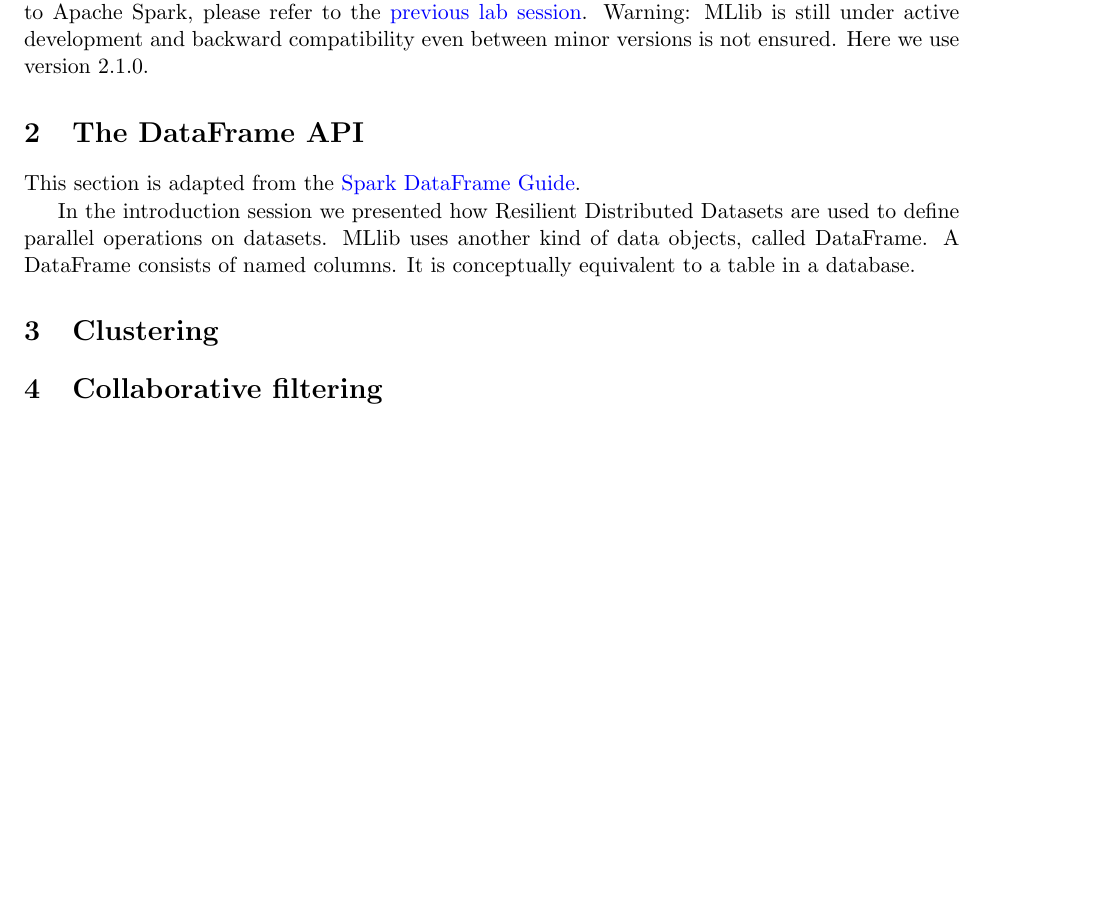
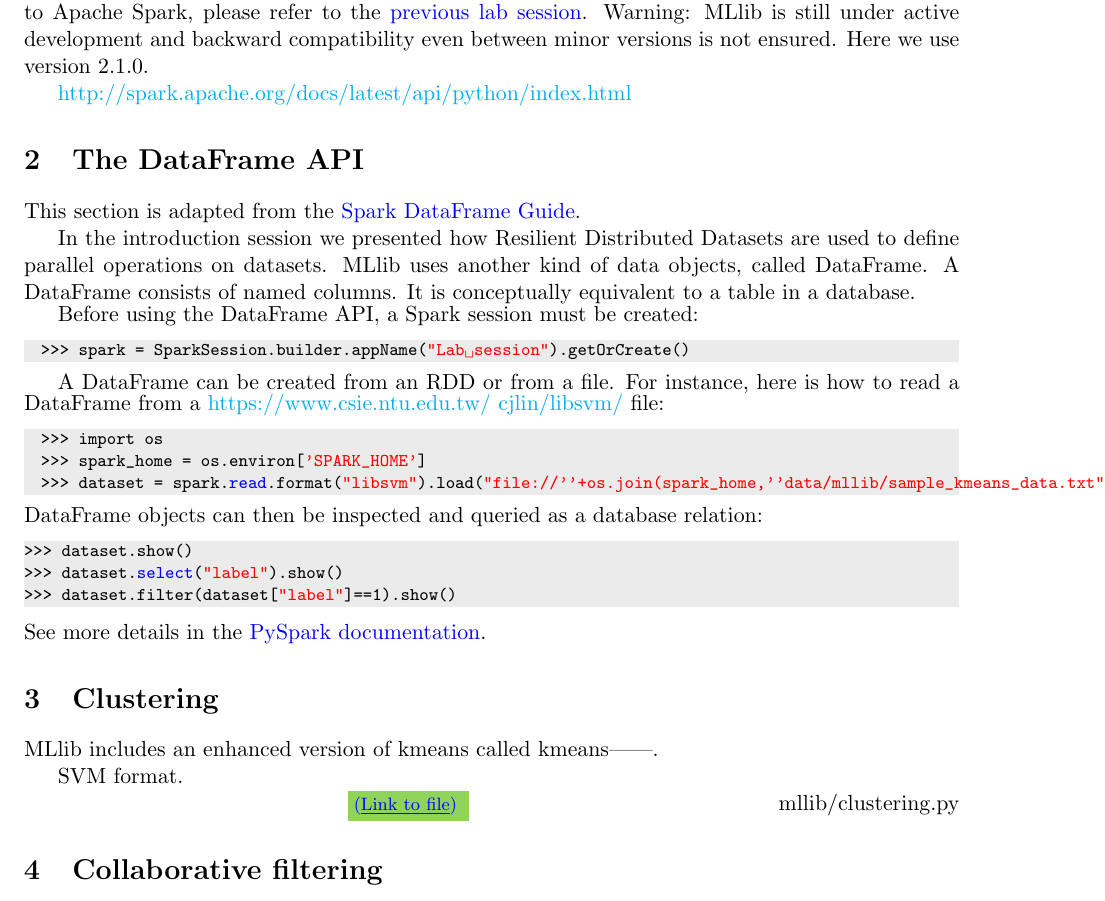
Before and after one commit to tgteacher/big-data-analytics-course, a LaTeX document (labs/mllib.tex): part of page 3 of 3, cut so that both start at the same text, the shorter picture padded with empty space. Compiled offline with pdfLaTeX.

Commit message:
DataFrame section

```diff
--- a/labs/mllib.tex
+++ b/labs/mllib.tex
@@ -143,6 +143,8 @@ introduction to Apache Spark, please refer to the
 backward compatibility even between minor versions is not
 ensured. Here we use version 2.1.0.
 
+\href{Pyspark documentation}{http://spark.apache.org/docs/latest/api/python/index.html}
+
 \section{The DataFrame API}
 
 This section is adapted from the
@@ -155,9 +157,39 @@ uses another kind of data objects, called DataFrame. A DataFrame
 consists of named columns. It is conceptually equivalent to a table in
 a database.
 
+Before using the DataFrame API, a Spark session must be created:
+\begin{cli}
+  >>> spark = SparkSession.builder.appName("Lab session").getOrCreate()
+\end{cli}
+
+A DataFrame can be created from an RDD or from a file. For instance,
+here is how to read a DataFrame from a
+\href{libSVM}{https://www.csie.ntu.edu.tw/~cjlin/libsvm/} file:
+\begin{cli}
+  >>> import os
+  >>> spark_home = os.environ['SPARK_HOME']
+  >>> dataset = spark.read.format("libsvm").load("file://''+os.join(spark_home,''data/mllib/sample_kmeans_data.txt")
+\end{cli}
+DataFrame objects can then be inspected and queried as a database relation:
+\begin{cli}
+>>> dataset.show()
+>>> dataset.select("label").show()
+>>> dataset.filter(dataset["label"]==1).show()
+\end{cli}
+See more details in the \href{http://spark.apache.org/docs/latest/api/python/pyspark.sql.html#pyspark.sql.DataFrame}{PySpark documentation}.
+
 \section{Clustering}
 
+MLlib includes an enhanced version of kmeans called kmeans||.
+
+SVM format.
+
+
+\pythoncode(mllib/clustering.py}
+
 \section{Collaborative filtering}
+
+
 
 \section{Frequent itemsets mining}
 
```
